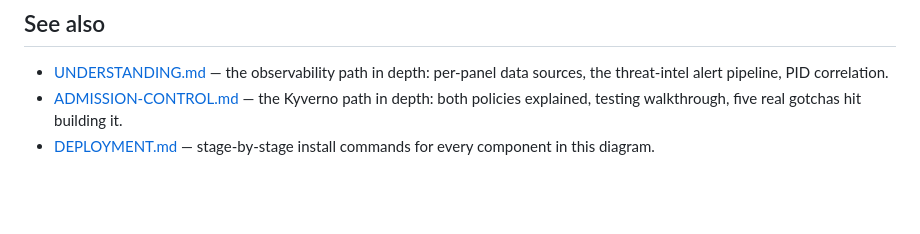
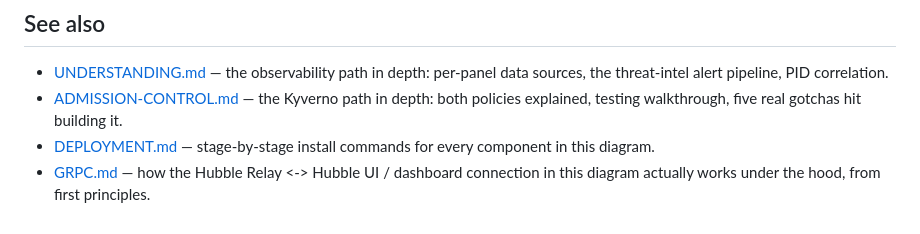
Before and after one commit to shahid-khaleel/ebpf-observability, a Markdown page: docs/ARCHITECTURE.md, the part around the change. Rendered like a GitHub page; blank space fills up the shorter version.

```diff
--- a/docs/ARCHITECTURE.md
+++ b/docs/ARCHITECTURE.md
@@ -126,3 +126,4 @@ behavior.
 - [UNDERSTANDING.md](UNDERSTANDING.md) — the observability path in depth: per-panel data sources, the threat-intel alert pipeline, PID correlation.
 - [ADMISSION-CONTROL.md](ADMISSION-CONTROL.md) — the Kyverno path in depth: both policies explained, testing walkthrough, five real gotchas hit building it.
 - [DEPLOYMENT.md](DEPLOYMENT.md) — stage-by-stage install commands for every component in this diagram.
+- [GRPC.md](GRPC.md) — how the Hubble Relay <-> Hubble UI / dashboard connection in this diagram actually works under the hood, from first principles.
```
Also changed, not shown: README.md (+2 -0 lines), docs/GRPC.md (added, +372 -0 lines).
